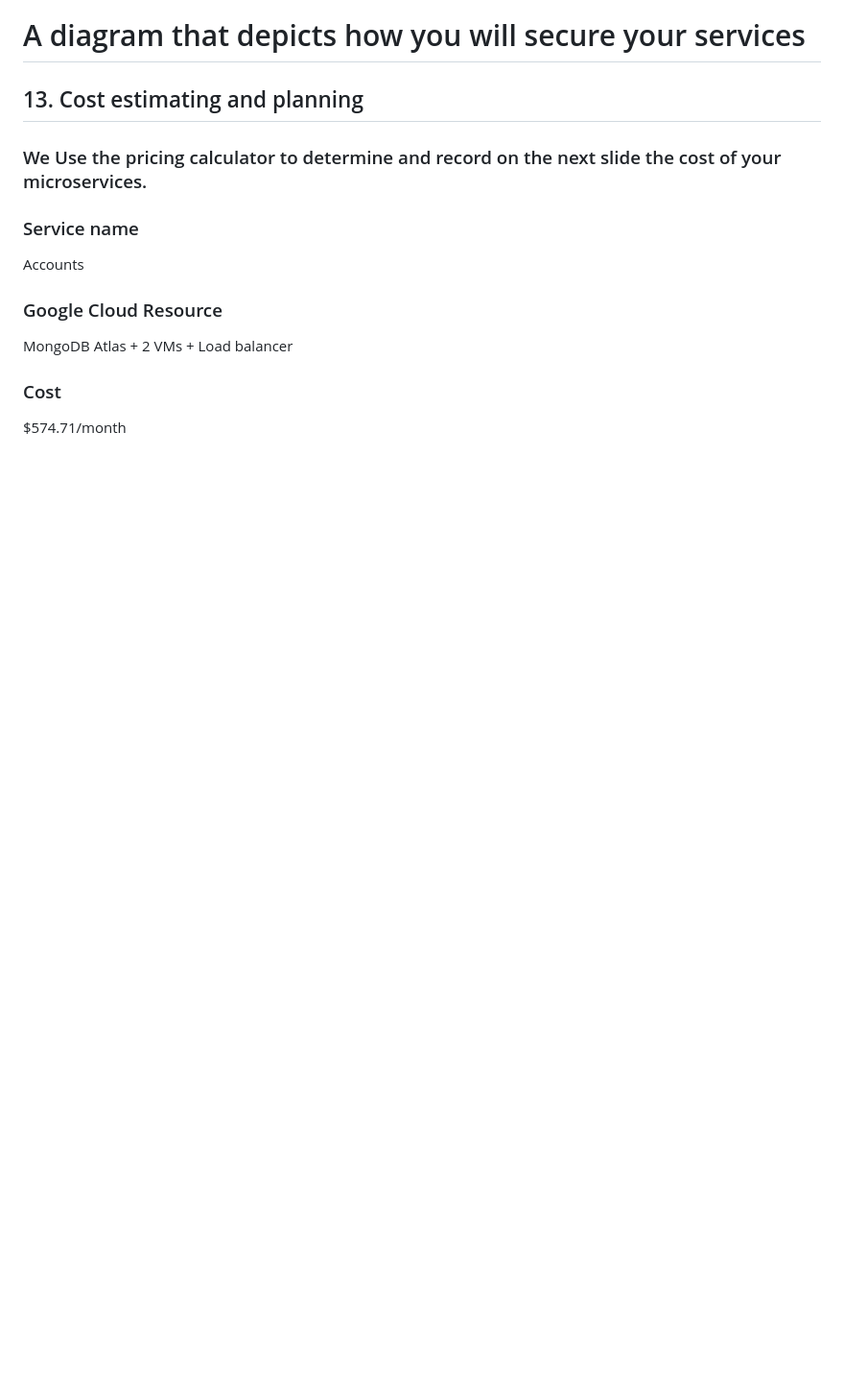
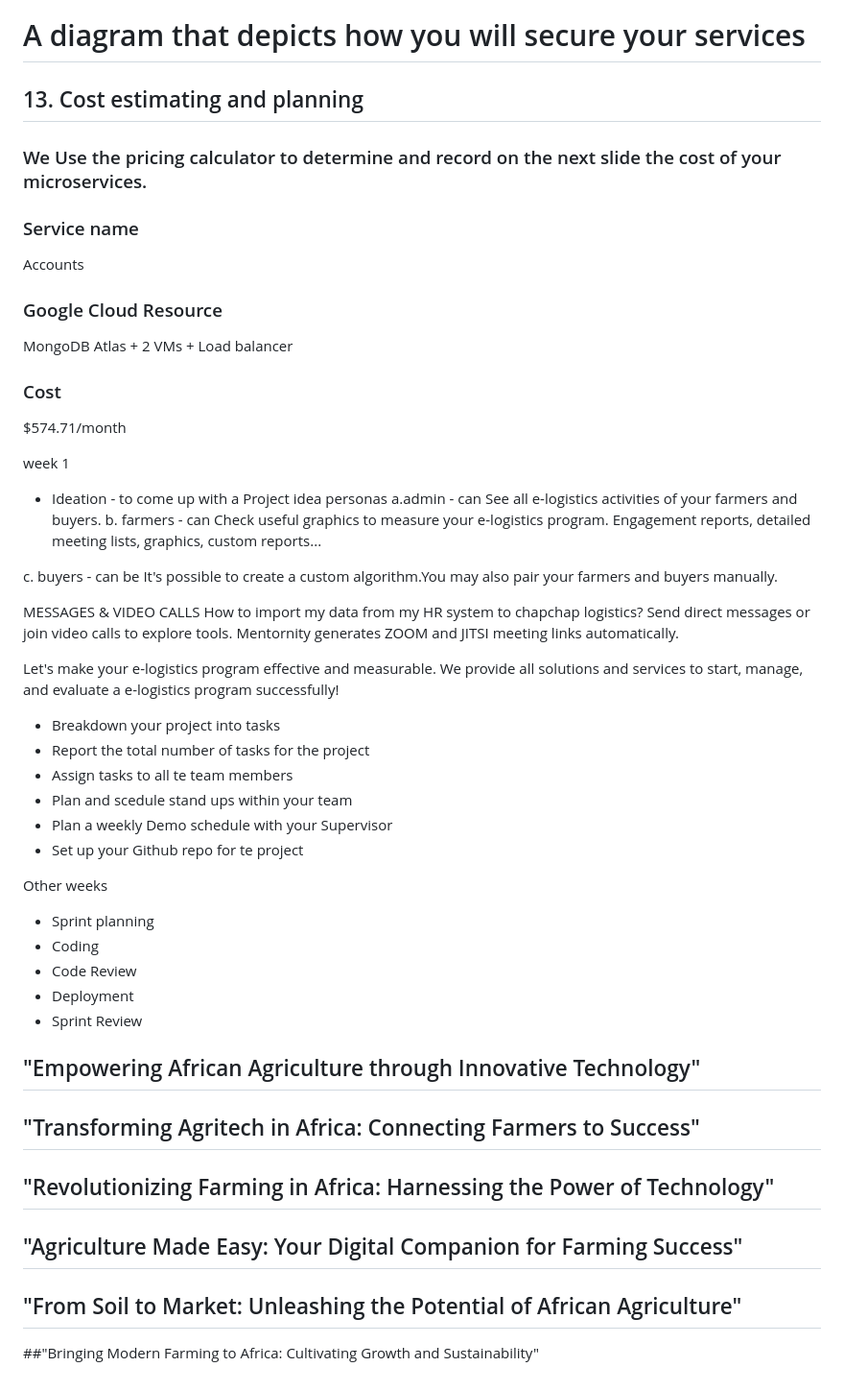
Before and after one commit to Domminique/chapchap_api_v1, a Markdown page: README.MD, the part around the change printed below. Shown: that part at 96% size. Drawn GitHub-style; blank space fills up the shorter version.

```diff
--- a/README.MD
+++ b/README.MD
@@ -338,3 +361,51 @@ MongoDB Atlas + 2 VMs + Load balancer
 ### Cost
 
 $574.71/month
+
+week 1
+
+- Ideation - to come up with a Project idea
+  personas
+  a.admin - can See all e-logistics activities of your farmers and buyers.
+  b. farmers - can Check useful graphics to measure your e-logistics program. Engagement reports, detailed meeting lists, graphics, custom reports...
+
+c. buyers - can be It's possible to create a custom algorithm.You may also pair your farmers and buyers manually.
+
+MESSAGES & VIDEO CALLS
+How to import my data from my HR system to chapchap logistics?
+Send direct messages or join video calls to explore tools.
+Mentornity generates ZOOM and JITSI meeting links automatically.
+
+Let's make your e-logistics program effective and measurable.
+We provide all solutions and services to start, manage, and evaluate a e-logistics program successfully!
+
+- Breakdown your project into tasks
+- Report the total number of tasks for the project
+- Assign tasks to all te team members
+- Plan and scedule stand ups within your team
+- Plan a weekly Demo schedule with your Supervisor
+- Set up your Github repo for te project
+
+Other weeks
+
+- Sprint planning
+- Coding
+- Code Review
+- Deployment
+- Sprint Review
+
+
+
+
+
+## "Empowering African Agriculture through Innovative Technology"
+
+## "Transforming Agritech in Africa: Connecting Farmers to Success"
+
+## "Revolutionizing Farming in Africa: Harnessing the Power of Technology"
+
+## "Agriculture Made Easy: Your Digital Companion for Farming Success"
+
+## "From Soil to Market: Unleashing the Potential of African Agriculture"
+
+##"Bringing Modern Farming to Africa: Cultivating Growth and Sustainability"
```
Also changed, not shown: other parts of README.MD (+55 -32 lines).
